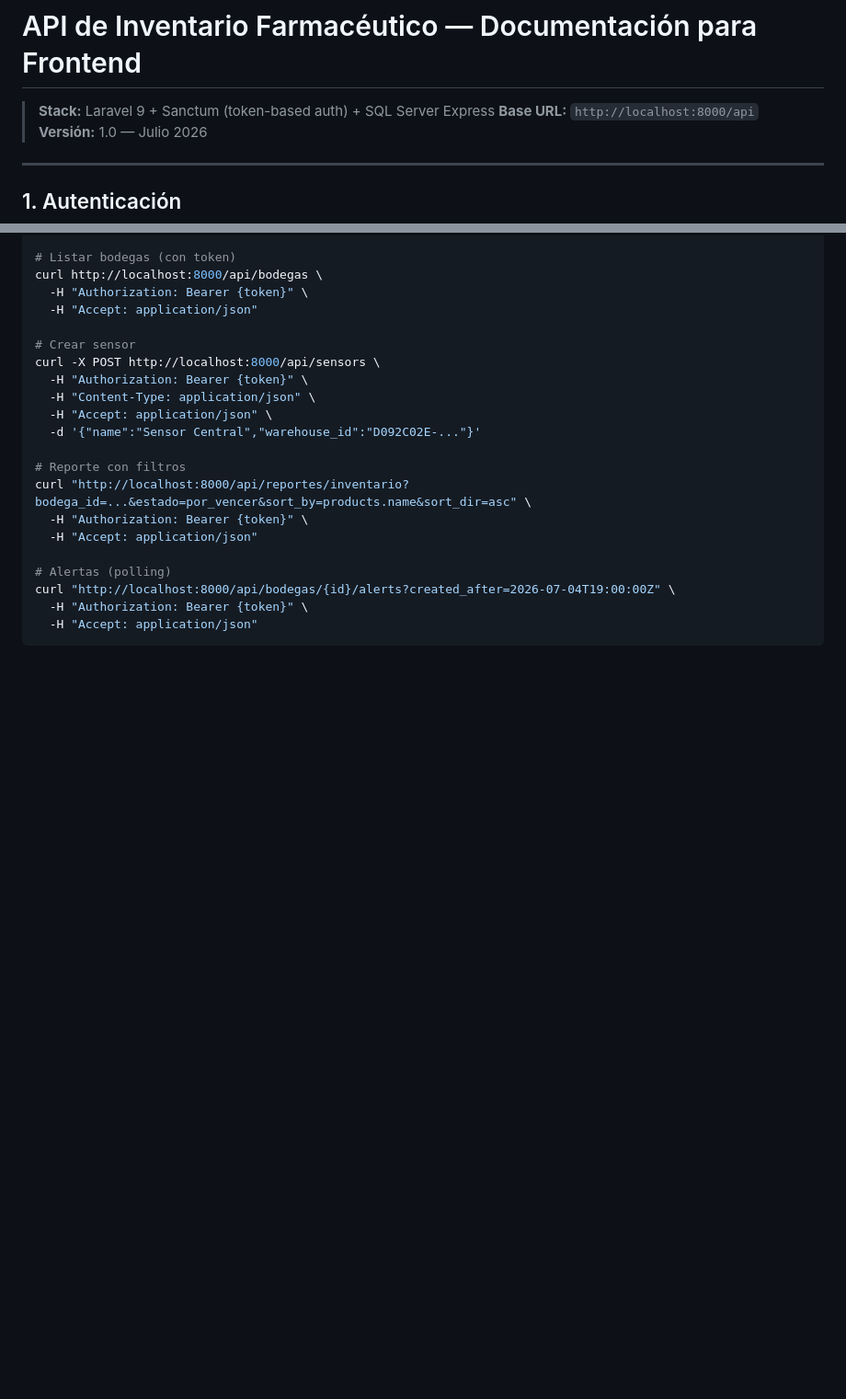
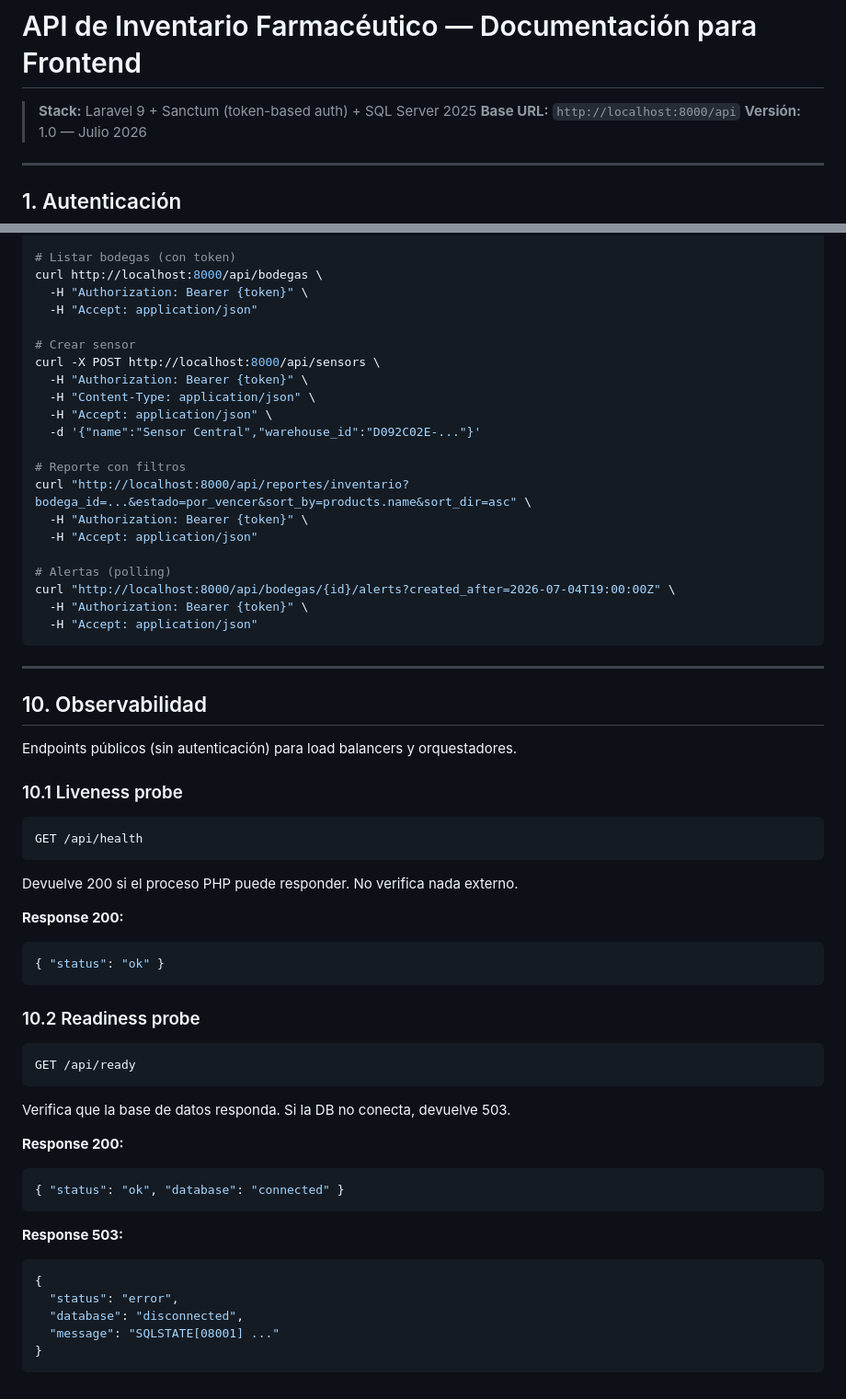
Before and after one commit to JOspitia/pharmacy, a Markdown page: documentacion/API.md, 2 parts joined by grey strips. Shown at 92% size. Drawn GitHub-style; blank space fills up the shorter version.

Commit message:
docs: /health y /ready en API.md y PENDIENTE_auditoria

````diff
--- a/documentacion/API.md
+++ b/documentacion/API.md
@@ -1,6 +1,6 @@
 # API de Inventario Farmacéutico — Documentación para Frontend
 
-> **Stack:** Laravel 9 + Sanctum (token-based auth) + SQL Server Express
+> **Stack:** Laravel 9 + Sanctum (token-based auth) + SQL Server 2025
 > **Base URL:** `http://localhost:8000/api`
 > **Versión:** 1.0 — Julio 2026
 
@@ -713,3 +713,44 @@ curl "http://localhost:8000/api/bodegas/{id}/alerts?created_after=2026-07-04T19:
   -H "Authorization: Bearer {token}" \
   -H "Accept: application/json"
 ```
+
+---
+
+## 10. Observabilidad
+
+Endpoints públicos (sin autenticación) para load balancers y orquestadores.
+
+### 10.1 Liveness probe
+
+```
+GET /api/health
+```
+
+Devuelve 200 si el proceso PHP puede responder. No verifica nada externo.
+
+**Response 200:**
+```json
+{ "status": "ok" }
+```
+
+### 10.2 Readiness probe
+
+```
+GET /api/ready
+```
+
+Verifica que la base de datos responda. Si la DB no conecta, devuelve 503.
+
+**Response 200:**
+```json
+{ "status": "ok", "database": "connected" }
+```
+
+**Response 503:**
+```json
+{
+  "status": "error",
+  "database": "disconnected",
+  "message": "SQLSTATE[08001] ..."
+}
+```
````
